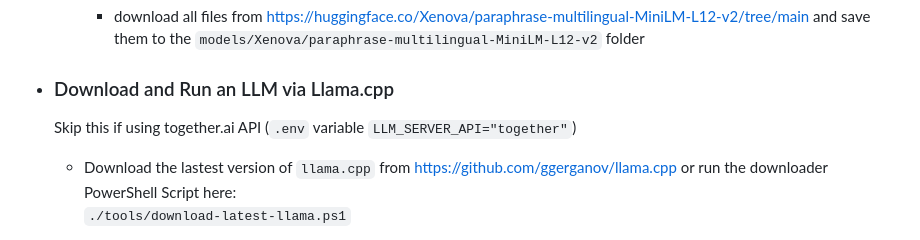
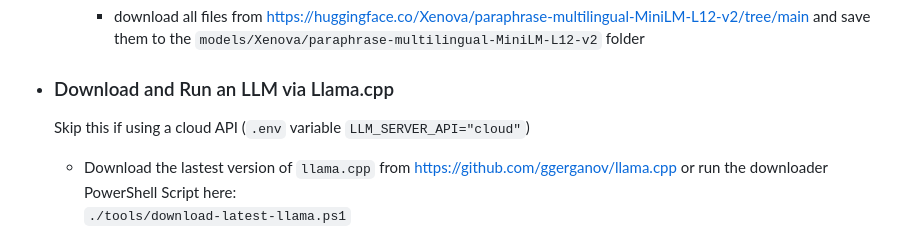
Before and after one commit to jparkerweb/queue-tha-llama, a Markdown page: README.md, the part around the change. GitHub-like rendering.

```diff
--- a/README.md
+++ b/README.md
@@ -49,7 +49,7 @@ This is a web-based chat application that integrates Large Language Model (LLM)
     - download all files from https://huggingface.co/Xenova/paraphrase-multilingual-MiniLM-L12-v2/tree/main and save them to the `models/Xenova/paraphrase-multilingual-MiniLM-L12-v2` folder
 
 - ### Download and Run an LLM via Llama.cpp
-  Skip this if using together.ai API (`.env` variable `LLM_SERVER_API="together"`)
+  Skip this if using a cloud API (`.env` variable `LLM_SERVER_API="cloud"`)
 
   - Download the lastest version of `llama.cpp` from https://github.com/ggerganov/llama.cpp or run the downloader PowerShell Script here:
     `./tools/download-latest-llama.ps1`
```
